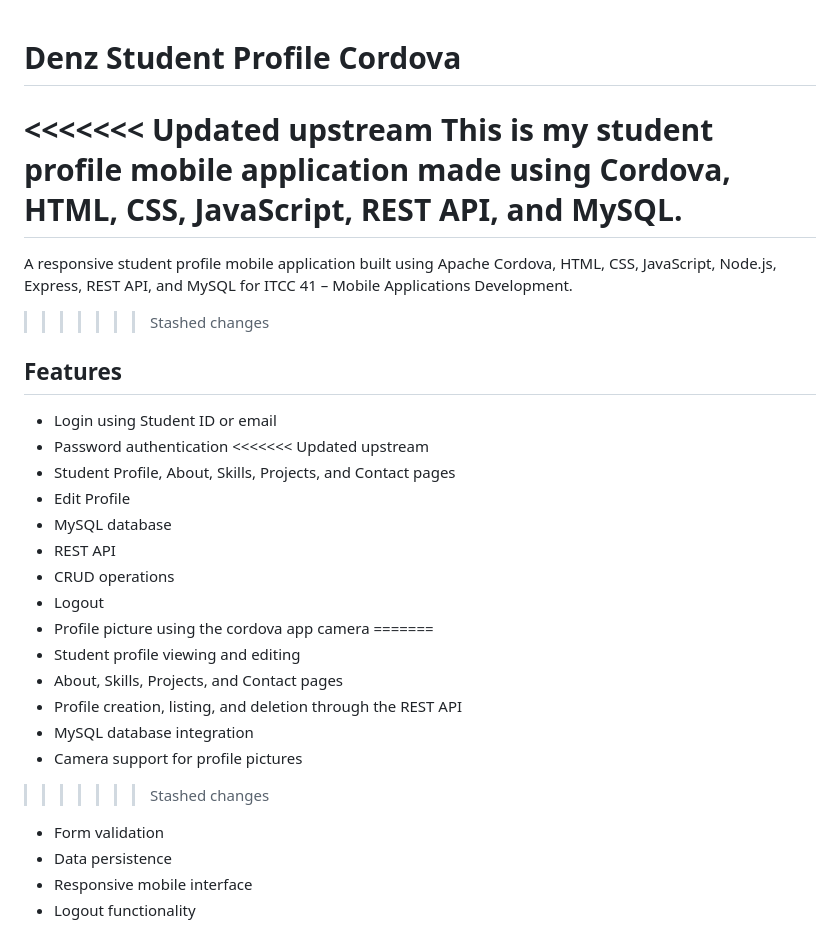
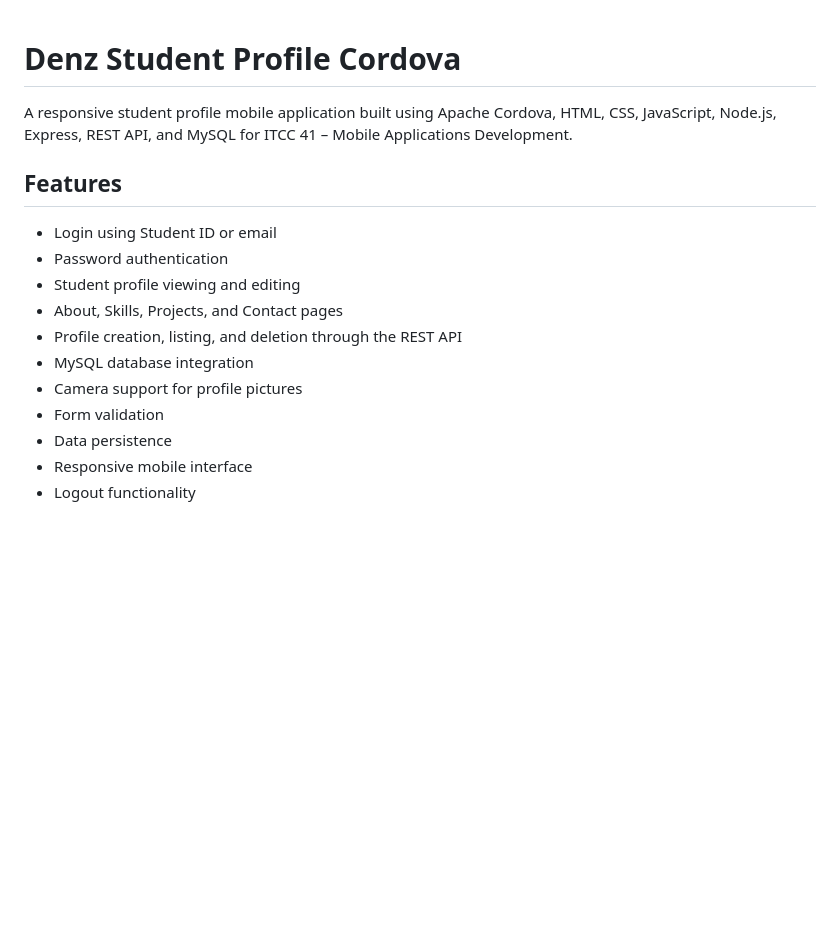
Before and after one commit to DenzGodwenMacasero/Denz_StudentProfile_Cordova, a Markdown page: README.md, the part around one of its changes. GitHub-like rendering; blank space fills up the shorter version.

```diff
--- a/README.md
+++ b/README.md
@@ -1,30 +1,16 @@
 # Denz Student Profile Cordova
 
-<<<<<<< Updated upstream
-This is my student profile mobile application made using Cordova, HTML, CSS, JavaScript, REST API, and MySQL.
-=======
 A responsive student profile mobile application built using Apache Cordova, HTML, CSS, JavaScript, Node.js, Express, REST API, and MySQL for ITCC 41 – Mobile Applications Development.
->>>>>>> Stashed changes
 
 ## Features
 
 * Login using Student ID or email
 * Password authentication
-<<<<<<< Updated upstream
-* Student Profile, About, Skills, Projects, and Contact pages
-* Edit Profile
-* MySQL database
-* REST API
-* CRUD operations
-* Logout
-* Profile picture using the cordova app camera
-=======
 * Student profile viewing and editing
 * About, Skills, Projects, and Contact pages
 * Profile creation, listing, and deletion through the REST API
 * MySQL database integration
 * Camera support for profile pictures
->>>>>>> Stashed changes
 * Form validation
 * Data persistence
 * Responsive mobile interface
```
Also changed, not shown: other parts of README.md (+1 -90 lines).
